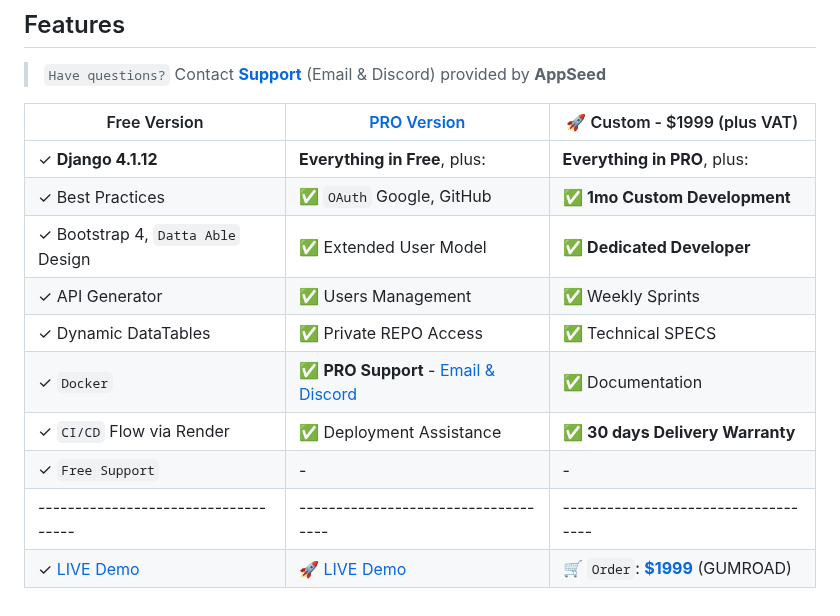
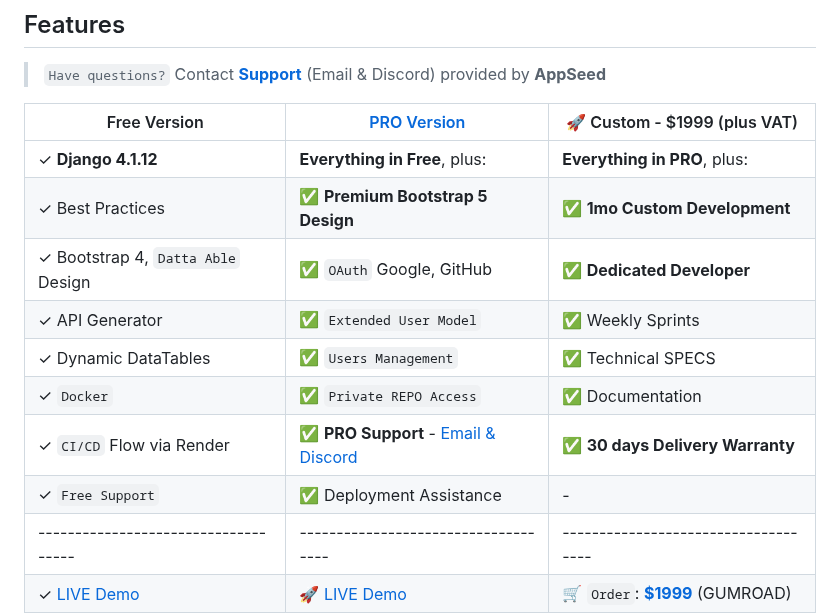
Before and after one commit to aliaach/UrgenceKit, a Markdown page: README.md, the part around the change. Rendered like a GitHub page.

```diff
--- a/README.md
+++ b/README.md
@@ -13,14 +13,14 @@ Open-source **[Django Dashboard](https://appseed.us/admin-dashboards/django/)**
 
 | Free Version                          | [PRO Version](https://appseed.us/product/datta-able-pro/django/)    | 🚀 Custom - $1999 (plus VAT)         |
 | --------------------------------------| --------------------------------------| --------------------------------------|
-| ✓ **Django 4.1.12**                   | **Everything in Free**, plus:                                        | **Everything in PRO**, plus:       |
-| ✓ Best Practices                      | ✅ `OAuth` Google, GitHub                                            | ✅ **1mo Custom Development**     |
-| ✓ Bootstrap 4, `Datta Able` Design      | ✅ Extended User Model                                               | ✅ **Dedicated Developer**        |
-| ✓ API Generator                       | ✅ Users Management                                                  | ✅ Weekly Sprints                 |
-| ✓ Dynamic DataTables                  | ✅ Private REPO Access                                               | ✅ Technical SPECS                |
-| ✓ `Docker`                            | ✅ **PRO Support** - [Email & Discord](https://appseed.us/support/)  | ✅ Documentation                  |
-| ✓ `CI/CD` Flow via Render             | ✅ Deployment Assistance                                             | ✅ **30 days Delivery Warranty**  |
-| ✓ `Free Support`                      | -                                                                     |  -                                |
+| ✓ **Django 4.1.12**                   | **Everything in Free**, plus:                                        | **Everything in PRO**, plus:      |
+| ✓ Best Practices                      | ✅ **Premium Bootstrap 5 Design**                                    | ✅ **1mo Custom Development**     |
+| ✓ Bootstrap 4, `Datta Able` Design    | ✅ `OAuth` Google, GitHub                                            | ✅ **Dedicated Developer**        |
+| ✓ API Generator                       | ✅ `Extended User Model`                                             | ✅ Weekly Sprints                 |
+| ✓ Dynamic DataTables                  | ✅ `Users Management`                                                | ✅ Technical SPECS                |
+| ✓ `Docker`                            | ✅ `Private REPO Access`                                             | ✅ Documentation                  |
+| ✓ `CI/CD` Flow via Render             | ✅ **PRO Support** - [Email & Discord](https://appseed.us/support/)  | ✅ **30 days Delivery Warranty**  |
+| ✓ `Free Support`                      | ✅ Deployment Assistance                                             |  -                                |
 | ------------------------------------  | ------------------------------------                                  | ------------------------------------|
 | ✓ [LIVE Demo](https://django-datta-able.appseed-srv1.com/)  | 🚀 [LIVE Demo](https://django-datta-able-enh.appseed-srv1.com/) | 🛒 `Order`: **[$1999](https://appseed.gumroad.com/l/rocket-package)** (GUMROAD) |
 
```
